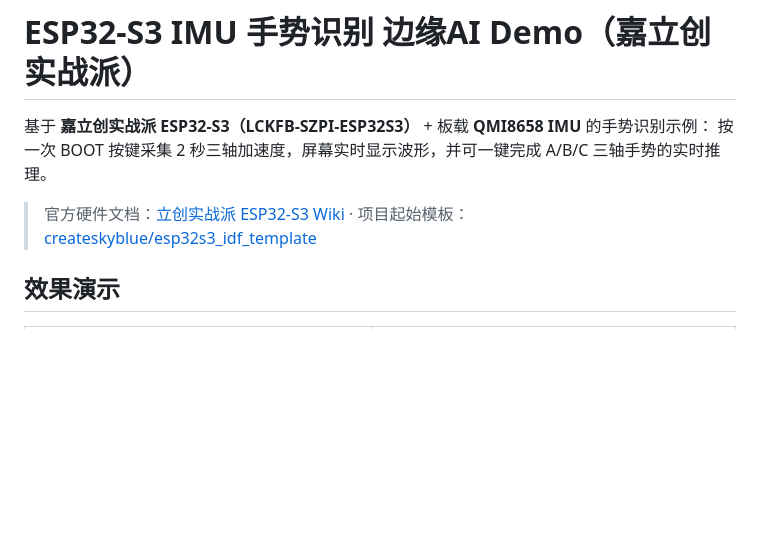
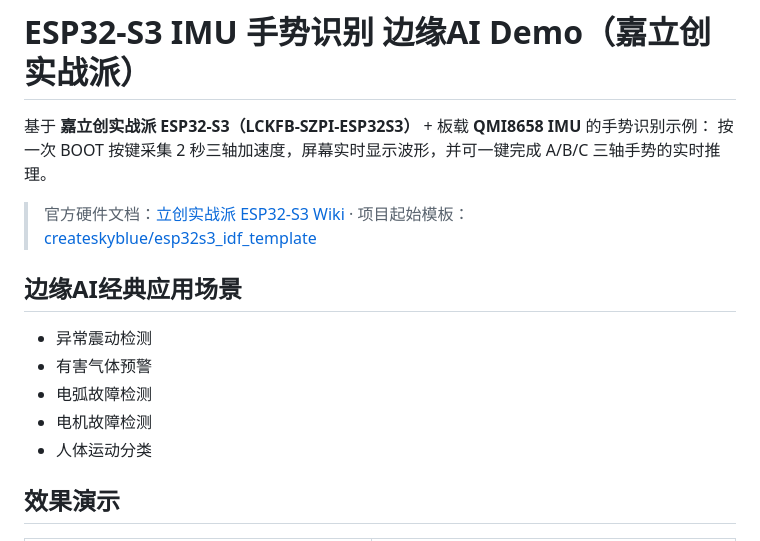
Before and after one commit to createskyblue/esp32s3-imu-gesture-recognition, a Markdown page: README.md, the part around the change. GitHub-like rendering; blank space fills up the shorter version.

Commit message:
补充边缘AI应用场景

```diff
--- a/README.md
+++ b/README.md
@@ -4,6 +4,13 @@
 按一次 BOOT 按键采集 2 秒三轴加速度，屏幕实时显示波形，并可一键完成 A/B/C 三轴手势的实时推理。
 
 > 官方硬件文档：[立创实战派 ESP32-S3 Wiki](https://wiki.lckfb.com/zh-hans/szpi-esp32s3/) · 项目起始模板：[createskyblue/esp32s3_idf_template](https://github.com/createskyblue/esp32s3_idf_template)
+
+## 边缘AI经典应用场景
+- 异常震动检测
+- 有害气体预警
+- 电弧故障检测
+- 电机故障检测
+- 人体运动分类
 
 ## 效果演示
 
```
